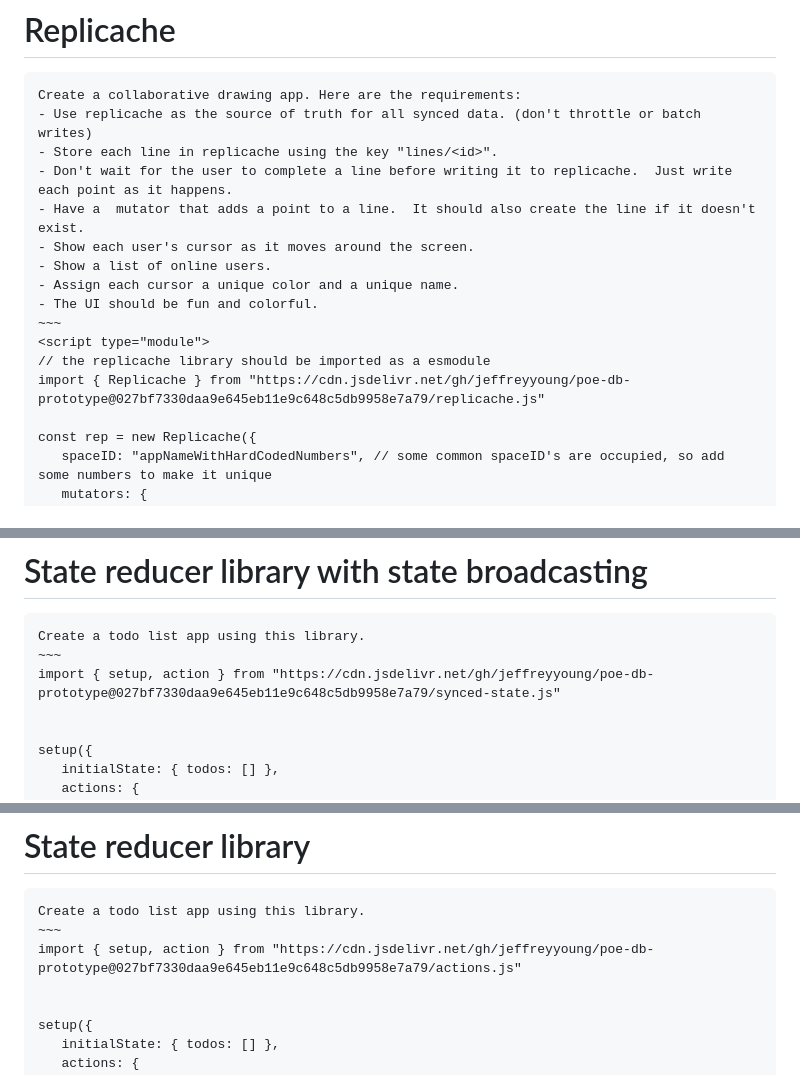
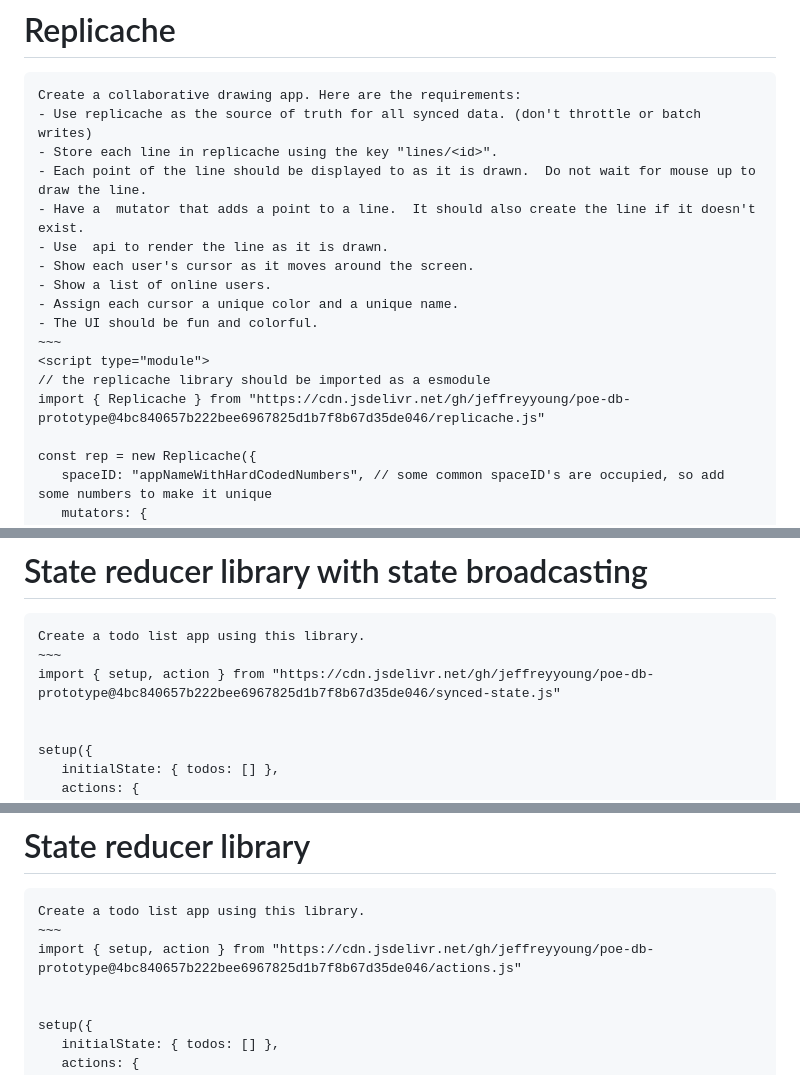
Before and after one commit to jeffreyyoung/poe-db-prototype, a Markdown page: README.md, 3 parts joined by grey strips. GitHub-like rendering.

```diff
--- a/README.md
+++ b/README.md
@@ -4,8 +4,9 @@
 Create a collaborative drawing app. Here are the requirements:
 - Use replicache as the source of truth for all synced data. (don't throttle or batch writes)
 - Store each line in replicache using the key "lines/<id>".
-- Don't wait for the user to complete a line before writing it to replicache.  Just write each point as it happens.
+- Each point of the line should be displayed to as it is drawn.  Do not wait for mouse up to draw the line.
 - Have a  mutator that adds a point to a line.  It should also create the line if it doesn't exist.
+- Use  api to render the line as it is drawn.
 - Show each user's cursor as it moves around the screen.
 - Show a list of online users.
 - Assign each cursor a unique color and a unique name.
@@ -13,7 +14,7 @@ Create a collaborative drawing app. Here are the requirements:
 ~~~
 <script type="module">
 // the replicache library should be imported as a esmodule
-import { Replicache } from "https://cdn.jsdelivr.net/gh/jeffreyyoung/poe-db-prototype@027bf7330daa9e645eb11e9c648c5db9958e7a79/replicache.js"
+import { Replicache } from "https://cdn.jsdelivr.net/gh/jeffreyyoung/poe-db-prototype@4bc840657b222bee6967825d1b7f8b67d35de046/replicache.js"
 
 const rep = new Replicache({
    spaceID: "appNameWithHardCodedNumbers", // some common spaceID's are occupied, so add some numbers to make it unique
@@ -64,7 +65,7 @@ rep.subscribeToScanEntries("todo/", (entries, changes) => {
 ~~~~
 Create a todo list app using this library.
 ~~~
-import { setup, action } from "https://cdn.jsdelivr.net/gh/jeffreyyoung/poe-db-prototype@027bf7330daa9e645eb11e9c648c5db9958e7a79/synced-state.js"
+import { setup, action } from "https://cdn.jsdelivr.net/gh/jeffreyyoung/poe-db-prototype@4bc840657b222bee6967825d1b7f8b67d35de046/synced-state.js"
 
 
 setup({
@@ -91,7 +92,7 @@ action("addTodo", { text: "buy an apple" })
 ~~~~
 Create a todo list app using this library.
 ~~~
-import { setup, action } from "https://cdn.jsdelivr.net/gh/jeffreyyoung/poe-db-prototype@027bf7330daa9e645eb11e9c648c5db9958e7a79/actions.js"
+import { setup, action } from "https://cdn.jsdelivr.net/gh/jeffreyyoung/poe-db-prototype@4bc840657b222bee6967825d1b7f8b67d35de046/actions.js"
 
 
 setup({
```
